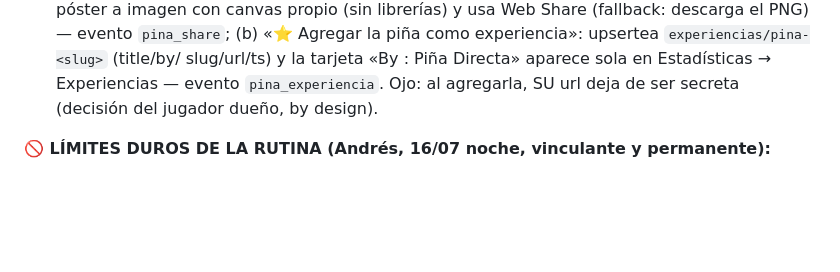
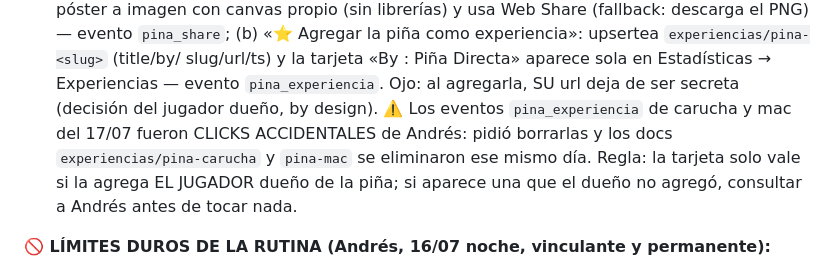
Before and after one commit to Abecedeefege/LunesDeUNO, a Markdown page: engage/learnings.md, the part around the change. Drawn GitHub-style; blank space fills up the shorter version.

Commit message:
learnings: registrar el borrado de las experiencias agregadas por accidente (pina-carucha y pina-mac)
Co-Authored-By: Claude Fable 5 <noreply@anthropic.com>
Claude-Session: https://claude.ai/code/session_015dL3jUteiUMLR2xSjRLQde

```diff
--- a/engage/learnings.md
+++ b/engage/learnings.md
@@ -78,6 +78,11 @@ Estreno 16/07 con Carucha: FUNCIONÓ ENTERO (ver semana en curso).
   slug/url/ts) y la tarjeta «By <Nombre>: Piña Directa» aparece sola en
   Estadísticas → Experiencias — evento `pina_experiencia`. Ojo: al agregarla,
   SU url deja de ser secreta (decisión del jugador dueño, by design).
+  ⚠️ Los eventos `pina_experiencia` de carucha y mac del 17/07 fueron CLICKS
+  ACCIDENTALES de Andrés: pidió borrarlas y los docs `experiencias/pina-carucha`
+  y `pina-mac` se eliminaron ese mismo día. Regla: la tarjeta solo vale si la
+  agrega EL JUGADOR dueño de la piña; si aparece una que el dueño no agregó,
+  consultar a Andrés antes de tocar nada.
 
 **🚫 LÍMITES DUROS DE LA RUTINA (Andrés, 16/07 noche, vinculante y permanente):**
 - La rutina diaria tiene libertad TOTAL para crear experiencias increíbles,
```
